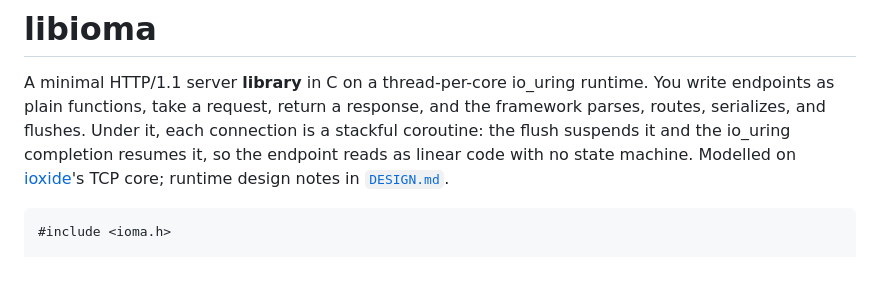
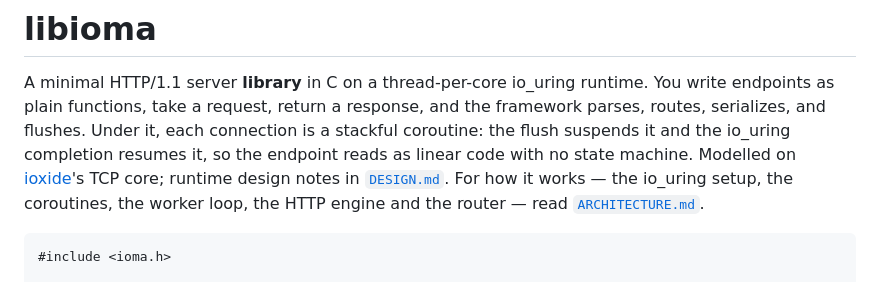
Before and after one commit to MDA2AV/libioma, a Markdown page: README.md, the part around the change. GitHub-like rendering.

Commit message:
Add ARCHITECTURE.md: how the ring, coroutines, proactor, HTTP engine and router work
Claude-Session: https://claude.ai/code/session_013wYnJvEFUjKEpGLkyTLt9P

````diff
--- a/README.md
+++ b/README.md
@@ -6,6 +6,8 @@ serializes, and flushes. Under it, each connection is a stackful coroutine: the
 and the io_uring completion resumes it, so the endpoint reads as linear code with no state machine.
 Modelled on [ioxide](https://github.com/MDA2AV/ioxide)'s TCP core; runtime design notes in
 [`DESIGN.md`](DESIGN.md).
+For how it works — the io_uring setup, the coroutines, the worker loop, the HTTP engine and
+the router — read [`ARCHITECTURE.md`](ARCHITECTURE.md).
 
 ```c
 #include <ioma.h>
````
Also changed, not shown: ARCHITECTURE.md (added, +222 -0 lines).
